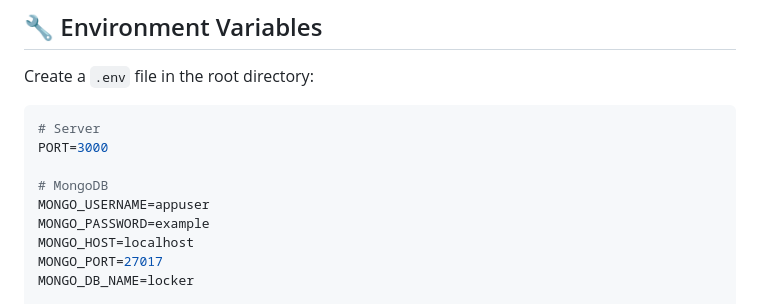
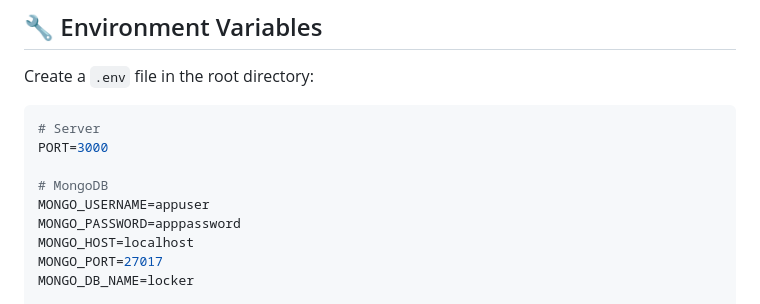
Before and after one commit to CyrilLeblanc/locker, a Markdown page: README.md, the part around the change. Rendered like a GitHub page.

Commit message:
chore: update MongoDB password in README

```diff
--- a/README.md
+++ b/README.md
@@ -111,7 +111,7 @@ PORT=3000
 
 # MongoDB
 MONGO_USERNAME=appuser
-MONGO_PASSWORD=example
+MONGO_PASSWORD=apppassword
 MONGO_HOST=localhost
 MONGO_PORT=27017
 MONGO_DB_NAME=locker
```
